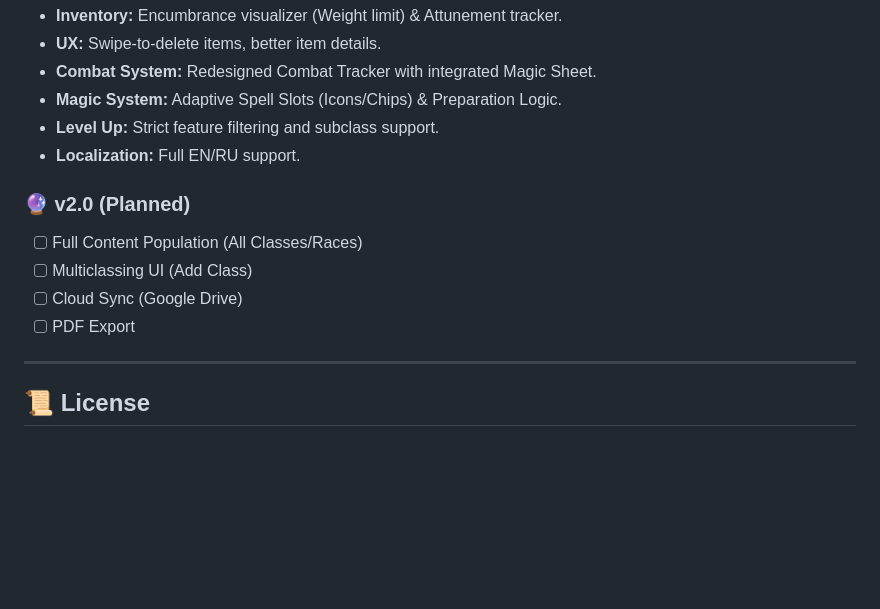
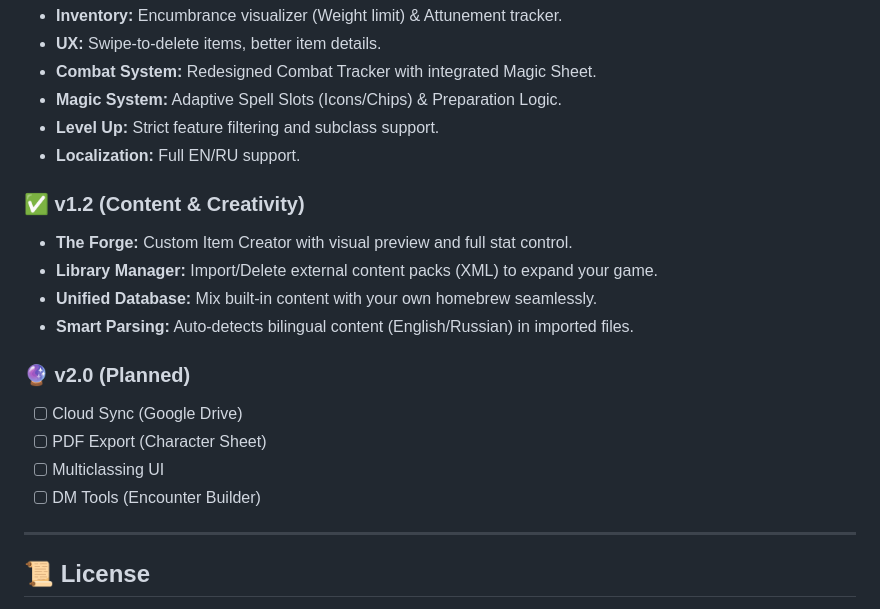
Before and after one commit to QurieGLord/QDnD-Roleplay-Companion, a Markdown page: README.md, the part around the change. Rendered like a GitHub page; blank space fills up the shorter version.

Commit message:
docs: update roadmap in README.md

```diff
--- a/README.md
+++ b/README.md
@@ -129,11 +129,17 @@ flutter run
 - **Level Up:** Strict feature filtering and subclass support.
 - **Localization:** Full EN/RU support.
 
+### ✅ v1.2 (Content & Creativity)
+- **The Forge:** Custom Item Creator with visual preview and full stat control.
+- **Library Manager:** Import/Delete external content packs (XML) to expand your game.
+- **Unified Database:** Mix built-in content with your own homebrew seamlessly.
+- **Smart Parsing:** Auto-detects bilingual content (English/Russian) in imported files.
+
 ### 🔮 v2.0 (Planned)
-- [ ] Full Content Population (All Classes/Races)
-- [ ] Multiclassing UI (Add Class)
 - [ ] Cloud Sync (Google Drive)
-- [ ] PDF Export
+- [ ] PDF Export (Character Sheet)
+- [ ] Multiclassing UI
+- [ ] DM Tools (Encounter Builder)
 
 ---
 
```
